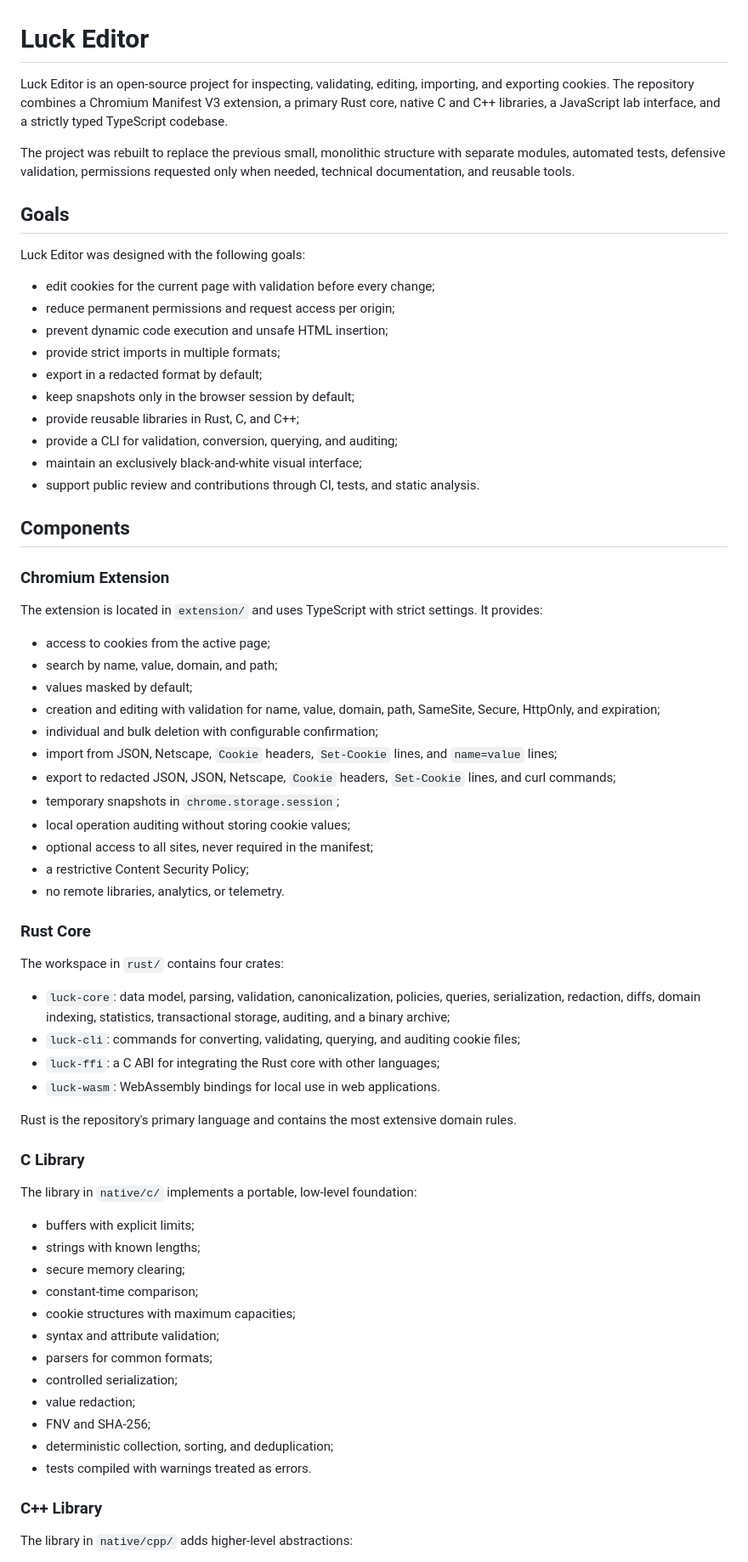
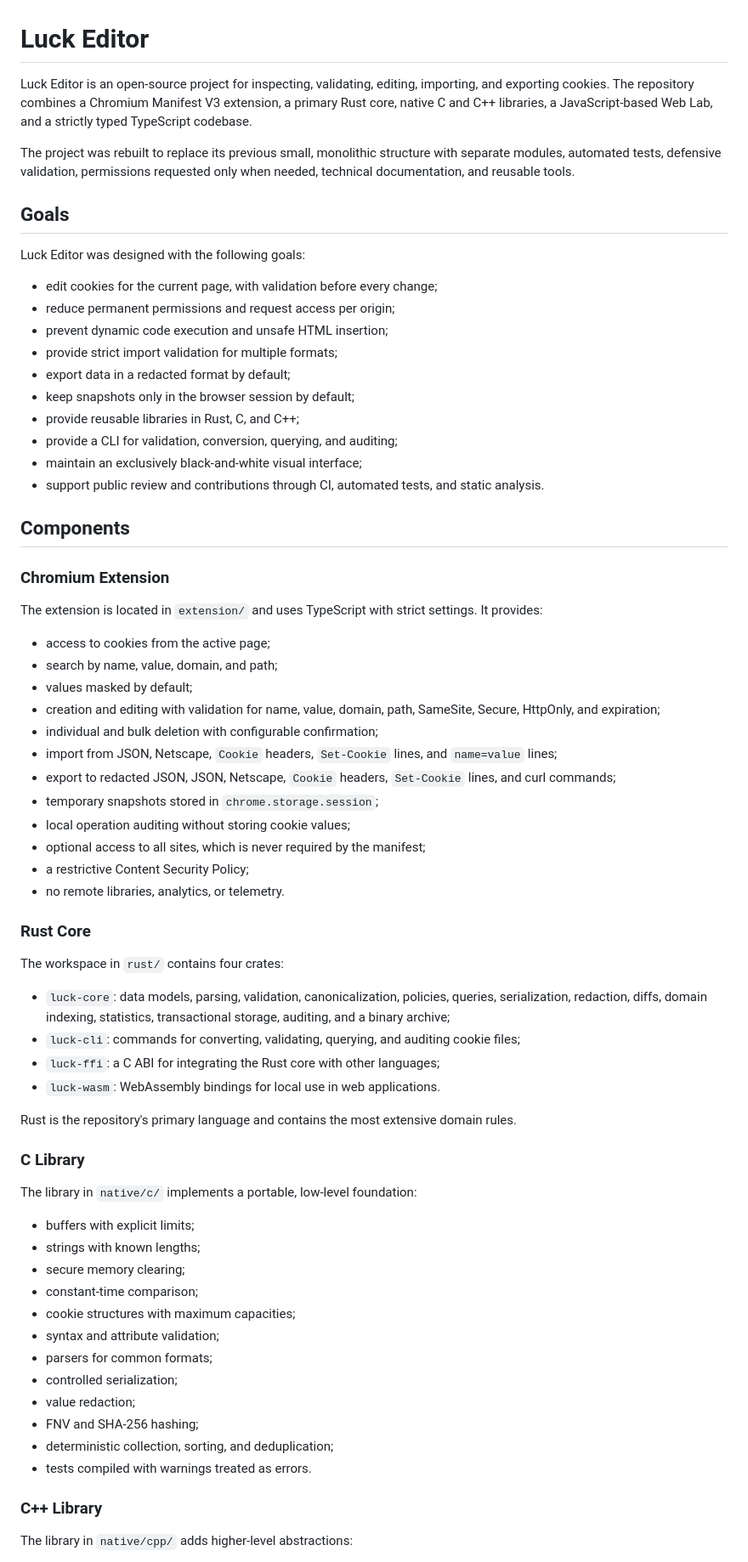
Before and after one commit to Rafaellaerin/Luck-editor, a Markdown page: README.md, the part around one of its changes. Shown at 85% size. Rendered like a GitHub page.

Commit message:
Revise README for clarity and consistency
Updated the README.md to improve clarity and consistency in language, including changes to project goals, components, and usage instructions.

```diff
--- a/README.md
+++ b/README.md
@@ -1,23 +1,23 @@
 # Luck Editor
 
-Luck Editor is an open-source project for inspecting, validating, editing, importing, and exporting cookies. The repository combines a Chromium Manifest V3 extension, a primary Rust core, native C and C++ libraries, a JavaScript lab interface, and a strictly typed TypeScript codebase.
+Luck Editor is an open-source project for inspecting, validating, editing, importing, and exporting cookies. The repository combines a Chromium Manifest V3 extension, a primary Rust core, native C and C++ libraries, a JavaScript-based Web Lab, and a strictly typed TypeScript codebase.
 
-The project was rebuilt to replace the previous small, monolithic structure with separate modules, automated tests, defensive validation, permissions requested only when needed, technical documentation, and reusable tools.
+The project was rebuilt to replace its previous small, monolithic structure with separate modules, automated tests, defensive validation, permissions requested only when needed, technical documentation, and reusable tools.
 
 ## Goals
 
 Luck Editor was designed with the following goals:
 
-- edit cookies for the current page with validation before every change;
-- reduce permanent permissions and request access per origin;
-- prevent dynamic code execution and unsafe HTML insertion;
-- provide strict imports in multiple formats;
-- export in a redacted format by default;
-- keep snapshots only in the browser session by default;
-- provide reusable libraries in Rust, C, and C++;
-- provide a CLI for validation, conversion, querying, and auditing;
-- maintain an exclusively black-and-white visual interface;
-- support public review and contributions through CI, tests, and static analysis.
+* edit cookies for the current page, with validation before every change;
+* reduce permanent permissions and request access per origin;
+* prevent dynamic code execution and unsafe HTML insertion;
+* provide strict import validation for multiple formats;
+* export data in a redacted format by default;
+* keep snapshots only in the browser session by default;
+* provide reusable libraries in Rust, C, and C++;
+* provide a CLI for validation, conversion, querying, and auditing;
+* maintain an exclusively black-and-white visual interface;
+* support public review and contributions through CI, automated tests, and static analysis.
 
 ## Components
 
@@ -25,27 +25,27 @@ Luck Editor was designed with the following goals:
 
 The extension is located in `extension/` and uses TypeScript with strict settings. It provides:
 
-- access to cookies from the active page;
-- search by name, value, domain, and path;
-- values masked by default;
-- creation and editing with validation for name, value, domain, path, SameSite, Secure, HttpOnly, and expiration;
-- individual and bulk deletion with configurable confirmation;
-- import from JSON, Netscape, `Cookie` headers, `Set-Cookie` lines, and `name=value` lines;
-- export to redacted JSON, JSON, Netscape, `Cookie` headers, `Set-Cookie` lines, and curl commands;
-- temporary snapshots in `chrome.storage.session`;
-- local operation auditing without storing cookie values;
-- optional access to all sites, never required in the manifest;
-- a restrictive Content Security Policy;
-- no remote libraries, analytics, or telemetry.
+* access to cookies from the active page;
+* search by name, value, domain, and path;
+* values masked by default;
+* creation and editing with validation for name, value, domain, path, SameSite, Secure, HttpOnly, and expiration;
+* individual and bulk deletion with configurable confirmation;
+* import from JSON, Netscape, `Cookie` headers, `Set-Cookie` lines, and `name=value` lines;
+* export to redacted JSON, JSON, Netscape, `Cookie` headers, `Set-Cookie` lines, and curl commands;
+* temporary snapshots stored in `chrome.storage.session`;
+* local operation auditing without storing cookie values;
+* optional access to all sites, which is never required by the manifest;
+* a restrictive Content Security Policy;
+* no remote libraries, analytics, or telemetry.
 
 ### Rust Core
 
 The workspace in `rust/` contains four crates:
 
-- `luck-core`: data model, parsing, validation, canonicalization, policies, queries, serialization, redaction, diffs, domain indexing, statistics, transactional storage, auditing, and a binary archive;
-- `luck-cli`: commands for converting, validating, querying, and auditing cookie files;
-- `luck-ffi`: a C ABI for integrating the Rust core with other languages;
-- `luck-wasm`: WebAssembly bindings for local use in web applications.
+* `luck-core`: data models, parsing, validation, canonicalization, policies, queries, serialization, redaction, diffs, domain indexing, statistics, transactional storage, auditing, and a binary archive;
+* `luck-cli`: commands for converting, validating, querying, and auditing cookie files;
+* `luck-ffi`: a C ABI for integrating the Rust core with other languages;
+* `luck-wasm`: WebAssembly bindings for local use in web applications.
 
 Rust is the repository's primary language and contains the most extensive domain rules.
 
@@ -53,18 +53,18 @@ Rust is the repository's primary language and contains the most extensive domain
 
 The library in `native/c/` implements a portable, low-level foundation:
 
-- buffers with explicit limits;
-- strings with known lengths;
-- secure memory clearing;
-- constant-time comparison;
-- cookie structures with maximum capacities;
-- syntax and attribute validation;
-- parsers for common formats;
-- controlled serialization;
-- value redaction;
-- FNV and SHA-256;
-- deterministic collection, sorting, and deduplication;
-- tests compiled with warnings treated as errors.
+* buffers with explicit limits;
+* strings with known lengths;
+* secure memory clearing;
+* constant-time comparison;
+* cookie structures with maximum capacities;
+* syntax and attribute validation;
+* parsers for common formats;
+* controlled serialization;
+* value redaction;
+* FNV and SHA-256 hashing;
+* deterministic collection, sorting, and deduplication;
+* tests compiled with warnings treated as errors.
 
 ### C++ Library
 
```
Also changed, not shown: other parts of README.md (+141 -139 lines).
